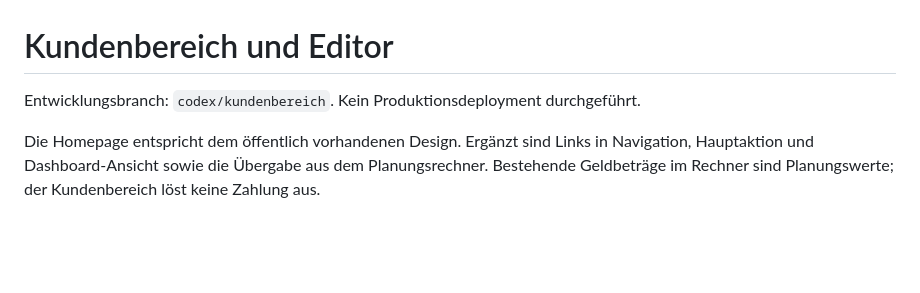
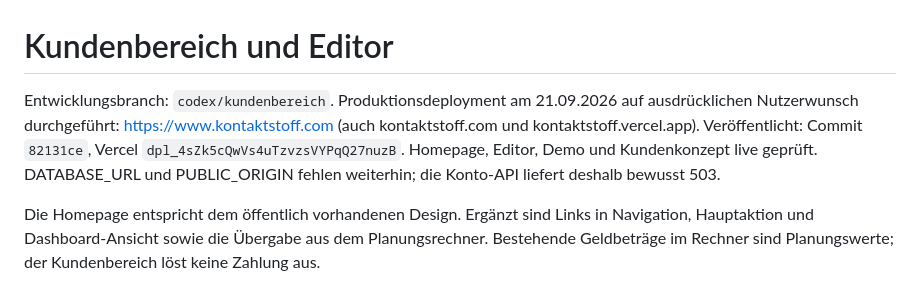
Before and after one commit to spacedugg/Kontaktstoff, a Markdown page: docs/KUNDENBEREICH.md, the part around the change. GitHub-like rendering; blank space fills up the shorter version.

```diff
--- a/docs/KUNDENBEREICH.md
+++ b/docs/KUNDENBEREICH.md
@@ -1,6 +1,6 @@
 # Kundenbereich und Editor
 
-Entwicklungsbranch: `codex/kundenbereich`. Kein Produktionsdeployment durchgeführt.
+Entwicklungsbranch: `codex/kundenbereich`. Produktionsdeployment am 21.09.2026 auf ausdrücklichen Nutzerwunsch durchgeführt: https://www.kontaktstoff.com (auch kontaktstoff.com und kontaktstoff.vercel.app). Veröffentlicht: Commit `82131ce`, Vercel `dpl_4sZk5cQwVs4uTzvzsVYPqQ27nuzB`. Homepage, Editor, Demo und Kundenkonzept live geprüft. DATABASE_URL und PUBLIC_ORIGIN fehlen weiterhin; die Konto-API liefert deshalb bewusst 503.
 
 Die Homepage entspricht dem öffentlich vorhandenen Design. Ergänzt sind Links in Navigation, Hauptaktion und Dashboard-Ansicht sowie die Übergabe aus dem Planungsrechner. Bestehende Geldbeträge im Rechner sind Planungswerte; der Kundenbereich löst keine Zahlung aus.
 
```
Also changed, not shown: README.md (+2 -2 lines).
